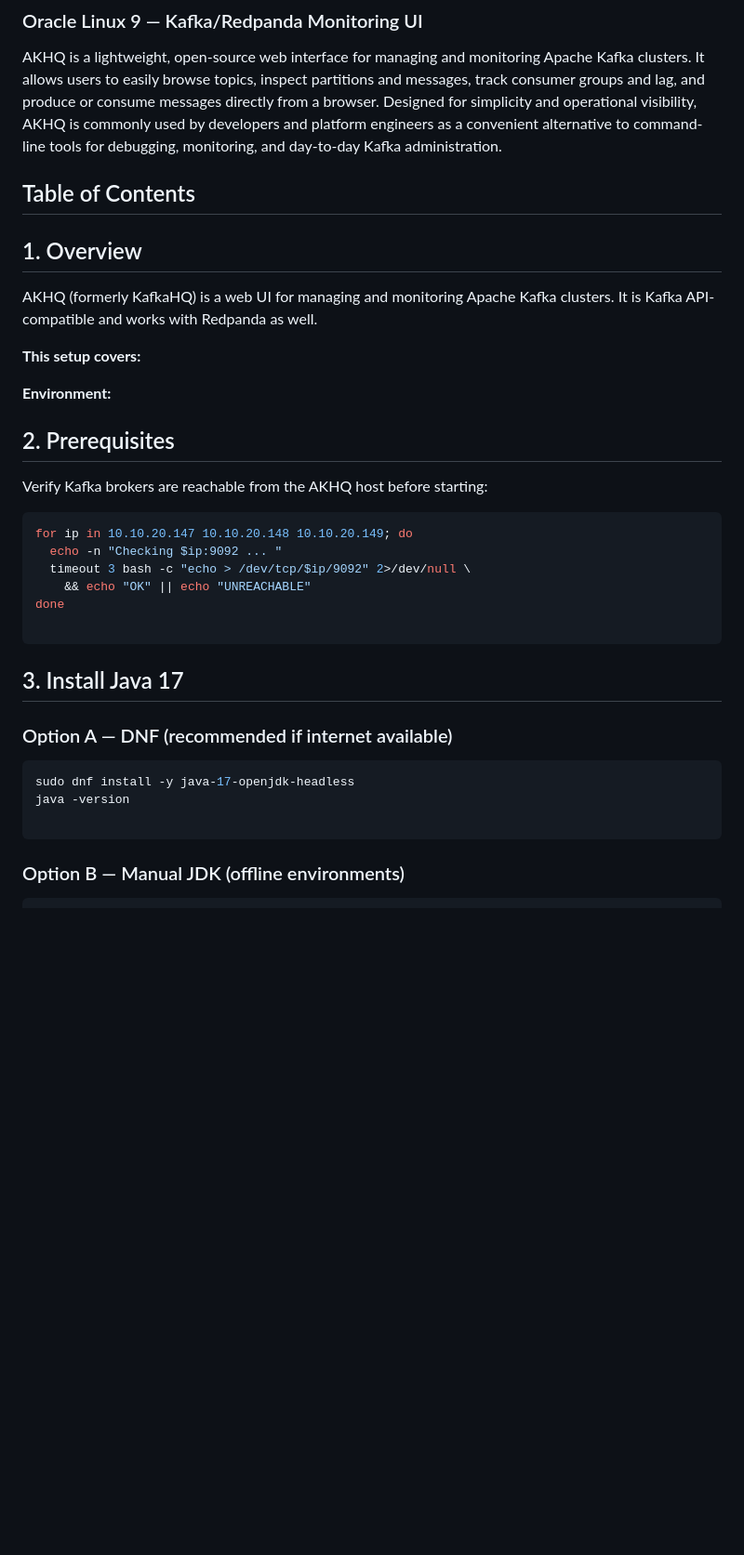
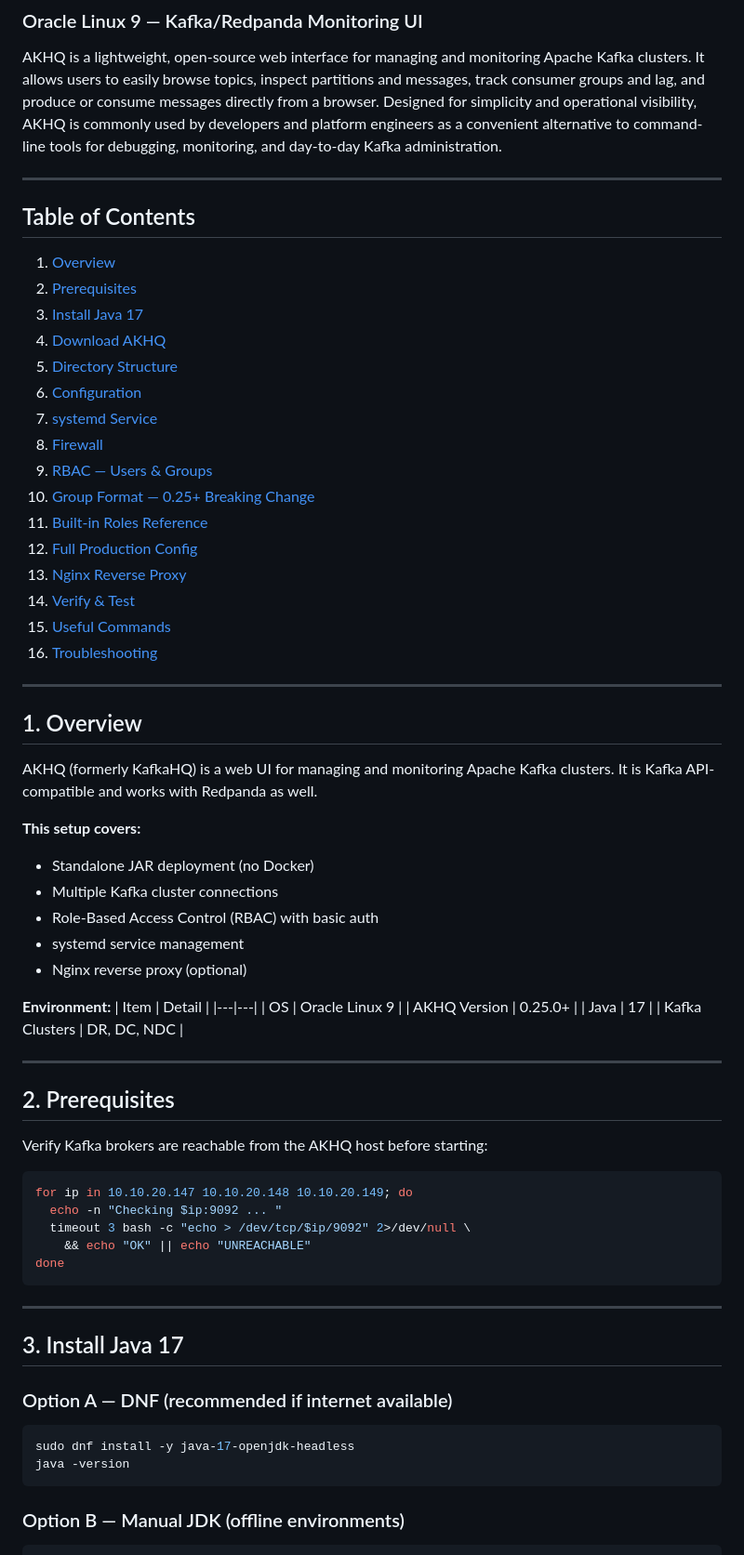
Before and after one commit to UnstopableSafar08/DevOps, a Markdown page: kafka/kafka-monitoring-AKHQ_setup_configurations.md, the part around one of its changes. Shown at 93% size. GitHub-like rendering; blank space fills up the shorter version.

````diff
--- a/kafka/kafka-monitoring-AKHQ_setup_configurations.md
+++ b/kafka/kafka-monitoring-AKHQ_setup_configurations.md
@@ -2,17 +2,51 @@
 
 AKHQ is a lightweight, open-source web interface for managing and monitoring Apache Kafka clusters. It allows users to easily browse topics, inspect partitions and messages, track consumer groups and lag, and produce or consume messages directly from a browser. Designed for simplicity and operational visibility, AKHQ is commonly used by developers and platform engineers as a convenient alternative to command-line tools for debugging, monitoring, and day-to-day Kafka administration.
 
+---
+
 ## Table of Contents
 
-## 1\. Overview
+1. [Overview](#1-overview)
+2. [Prerequisites](#2-prerequisites)
+3. [Install Java 17](#3-install-java-17)
+4. [Download AKHQ](#4-download-akhq)
+5. [Directory Structure](#5-directory-structure)
+6. [Configuration](#6-configuration)
+7. [systemd Service](#7-systemd-service)
+8. [Firewall](#8-firewall)
+9. [RBAC — Users & Groups](#9-rbac--users--groups)
+10. [Group Format — 0.25+ Breaking Change](#10-group-format--025-breaking-change)
+11. [Built-in Roles Reference](#11-built-in-roles-reference)
+12. [Full Production Config](#12-full-production-config)
+13. [Nginx Reverse Proxy](#13-nginx-reverse-proxy)
+14. [Verify & Test](#14-verify--test)
+15. [Useful Commands](#15-useful-commands)
+16. [Troubleshooting](#16-troubleshooting)
+
+---
+
+## 1. Overview
 
 AKHQ (formerly KafkaHQ) is a web UI for managing and monitoring Apache Kafka clusters. It is Kafka API-compatible and works with Redpanda as well.
 
 **This setup covers:**
+- Standalone JAR deployment (no Docker)
+- Multiple Kafka cluster connections
+- Role-Based Access Control (RBAC) with basic auth
+- systemd service management
+- Nginx reverse proxy (optional)
 
 **Environment:**
+| Item | Detail |
+|---|---|
+| OS | Oracle Linux 9 |
+| AKHQ Version | 0.25.0+ |
+| Java | 17 |
+| Kafka Clusters | DR, DC, NDC |
 
-## 2\. Prerequisites
+---
+
+## 2. Prerequisites
 
 Verify Kafka brokers are reachable from the AKHQ host before starting:
 
@@ -22,17 +56,17 @@ for ip in 10.10.20.147 10.10.20.148 10.10.20.149; do
   timeout 3 bash -c "echo > /dev/tcp/$ip/9092" 2>/dev/null \
     && echo "OK" || echo "UNREACHABLE"
 done
-
 ```
 
-## 3\. Install Java 17
+---
+
+## 3. Install Java 17
 
 ### Option A — DNF (recommended if internet available)
 
 ```bash
 sudo dnf install -y java-17-openjdk-headless
 java -version
-
 ```
 
 ### Option B — Manual JDK (offline environments)
````
Also changed, not shown: other parts of kafka/kafka-monitoring-AKHQ_setup_configurations.md (+112 -37 lines).
